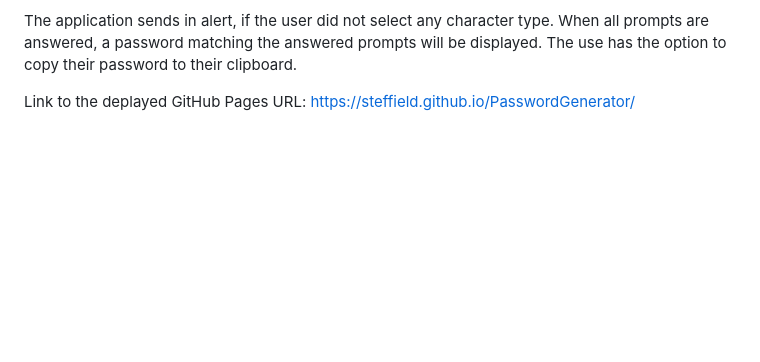
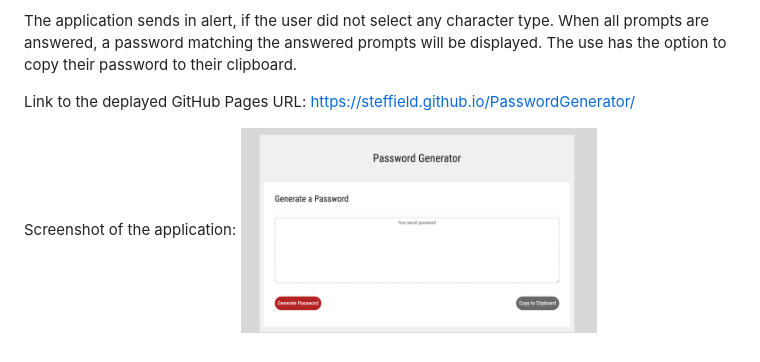
Before and after one commit to Steffield/PasswordGenerator, a Markdown page: README.md, the part around the change. Drawn GitHub-style; pictures changed too: PG-screenshot.png (added); blank space fills up the shorter version.

Commit message:
added screenshot

```diff
--- a/README.md
+++ b/README.md
@@ -16,3 +16,6 @@ When all prompts are answered, a password matching the answered prompts will be
 
 
 Link to the deplayed GitHub Pages URL: https://steffield.github.io/PasswordGenerator/
+
+Screenshot of the application:
+<img src="PG-screenshot.png" width= "50%">
```
